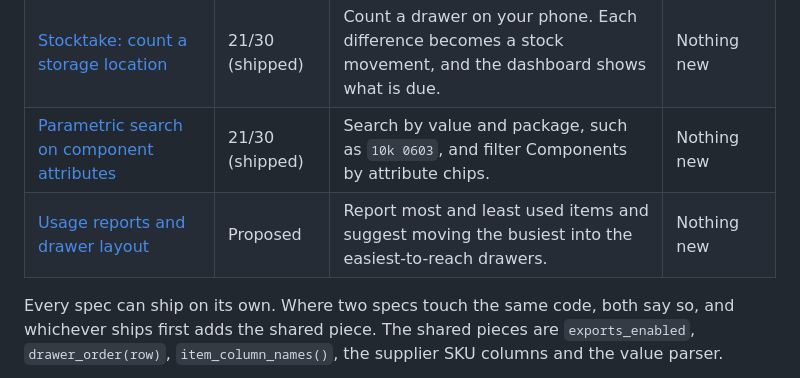
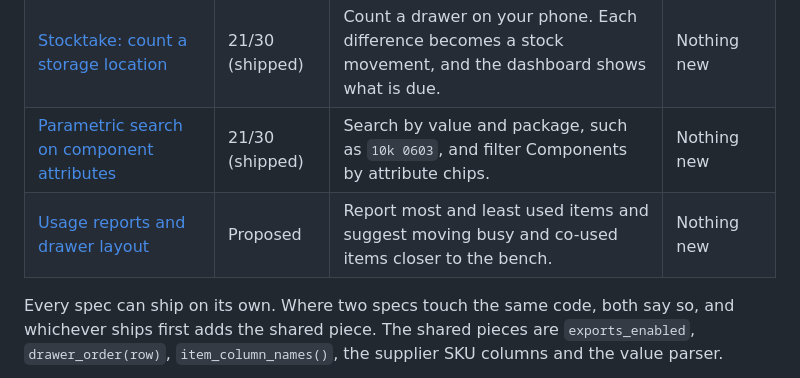
Before and after one commit to alankey-dev/tally, a Markdown page: docs/specs/README.md, the part around the change. GitHub-like rendering.

Commit message:
Revise usage spec: bench distance and co-use, no AI
Co-Authored-By: Claude Sonnet 5.5 <noreply@anthropic.com>
Claude-Session: https://claude.ai/code/session_016iFC6XLEbdvGSJk5qsYjia

```diff
--- a/docs/specs/README.md
+++ b/docs/specs/README.md
@@ -11,7 +11,7 @@ These are the specs behind Tally's researched features, and all of them have shi
 | [Attachments on items](attachments.md) | 22/30 (shipped) | Attach datasheets, pinout photos and links to items, and share them through a catalogue entry. | Nothing new |
 | [Stocktake: count a storage location](stocktake.md) | 21/30 (shipped) | Count a drawer on your phone. Each difference becomes a stock movement, and the dashboard shows what is due. | Nothing new |
 | [Parametric search on component attributes](parametric-search.md) | 21/30 (shipped) | Search by value and package, such as `10k 0603`, and filter Components by attribute chips. | Nothing new |
-| [Usage reports and drawer layout](usage-reports.md) | Proposed | Report most and least used items and suggest moving the busiest into the easiest-to-reach drawers. | Nothing new |
+| [Usage reports and drawer layout](usage-reports.md) | Proposed | Report most and least used items and suggest moving busy and co-used items closer to the bench. | Nothing new |
 
 Every spec can ship on its own. Where two specs touch the same code, both say so, and whichever ships first adds the shared piece. The shared pieces are `exports_enabled`, `drawer_order(row)`, `item_column_names()`, the supplier SKU columns and the value parser.
 
```
Also changed, not shown: docs/specs/usage-reports.md (+18 -17 lines).
